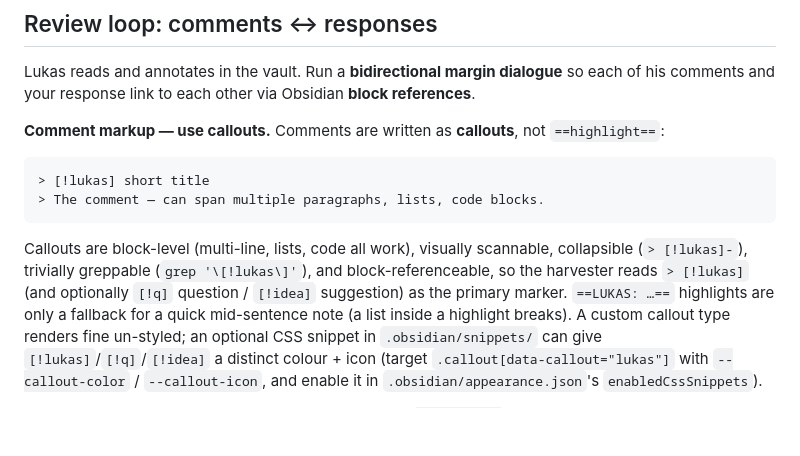
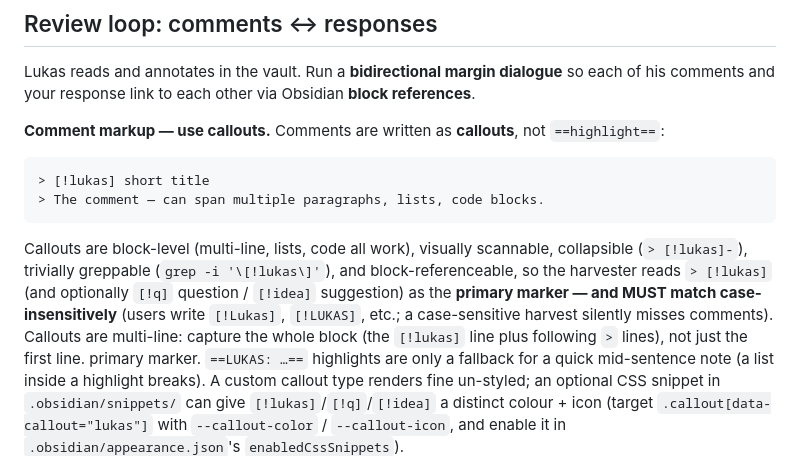
Before and after one commit to lukastk/myagent, a Markdown page: skills/multipart-vault-doc/SKILL.md, the part around the change. Rendered like a GitHub page; blank space fills up the shorter version.

Commit message:
Harvest [!lukas] callouts case-insensitively (multipart-vault-doc)
A case-sensitive harvest silently missed inline comments written as [!Lukas].
Update SKILL.md review-loop guidance: the harvester MUST match the callout
marker case-insensitively (grep -i) since users write [!Lukas]/[!LUKAS], and must
capture the whole multi-line callout block (the marker line plus following >
lines), not just the first line.

Co-Authored-By: Claude Opus 4.8 <noreply@anthropic.com>

````diff
--- a/skills/multipart-vault-doc/SKILL.md
+++ b/skills/multipart-vault-doc/SKILL.md
@@ -140,8 +140,11 @@ comments and your response link to each other via Obsidian **block references**.
 ```
 
 Callouts are block-level (multi-line, lists, code all work), visually scannable, collapsible
-(`> [!lukas]-`), trivially greppable (`grep '\[!lukas\]'`), and block-referenceable, so the
+(`> [!lukas]-`), trivially greppable (`grep -i '\[!lukas\]'`), and block-referenceable, so the
 harvester reads `> [!lukas]` (and optionally `[!q]` question / `[!idea]` suggestion) as the
+**primary marker — and MUST match case-insensitively** (users write `[!Lukas]`, `[!LUKAS]`, etc.;
+a case-sensitive harvest silently misses comments). Callouts are multi-line: capture the whole
+block (the `[!lukas]` line plus following `>` lines), not just the first line.
 primary marker. `==LUKAS: …==` highlights are only a fallback for a quick mid-sentence note (a
 list inside a highlight breaks). A custom callout type renders fine un-styled; an optional CSS
 snippet in `.obsidian/snippets/` can give `[!lukas]`/`[!q]`/`[!idea]` a distinct colour + icon
````
